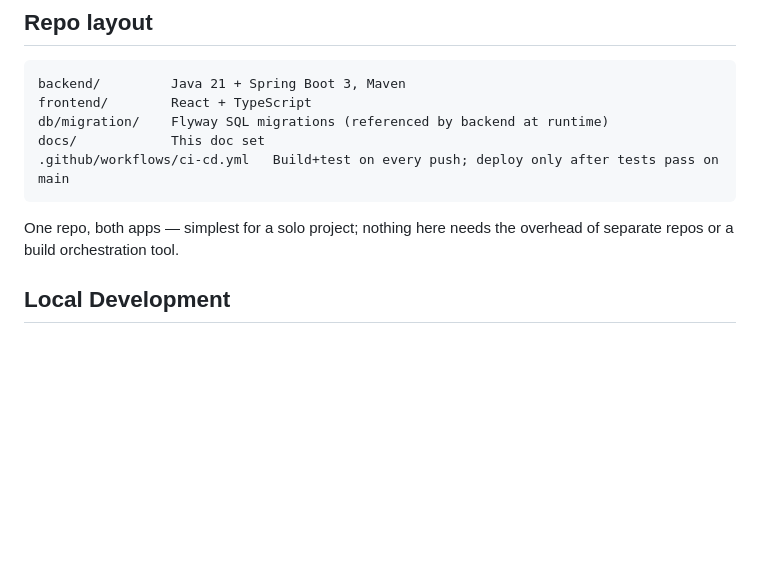
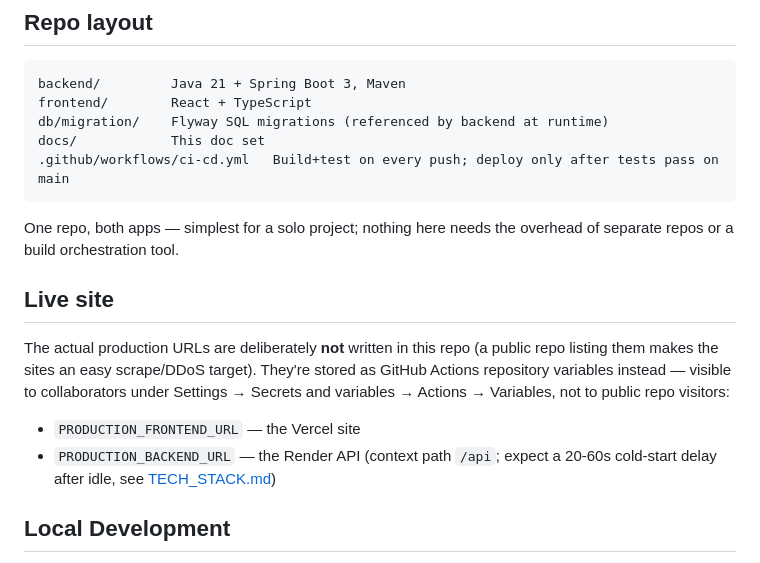
Before and after one commit to elaurendeau/poe-currency-flip, a Markdown page: docs/DEPLOYMENT.md, the part around the change. GitHub-like rendering; blank space fills up the shorter version.

Commit message:
Document production URL variables without exposing the actual URLs
The real Vercel/Render URLs are deliberately kept out of this public
repo (an easy scrape/DDoS target otherwise) and stored instead as
GitHub Actions repository variables (PRODUCTION_FRONTEND_URL,
PRODUCTION_BACKEND_URL), visible only to collaborators.

Co-Authored-By: Claude Sonnet 5 <noreply@anthropic.com>

````diff
--- a/docs/DEPLOYMENT.md
+++ b/docs/DEPLOYMENT.md
@@ -13,6 +13,13 @@ docs/            This doc set
 ```
 
 One repo, both apps — simplest for a solo project; nothing here needs the overhead of separate repos or a build orchestration tool.
+
+## Live site
+
+The actual production URLs are deliberately **not** written in this repo (a public repo listing them makes the sites an easy scrape/DDoS target). They're stored as GitHub Actions repository variables instead — visible to collaborators under Settings → Secrets and variables → Actions → Variables, not to public repo visitors:
+
+- `PRODUCTION_FRONTEND_URL` — the Vercel site
+- `PRODUCTION_BACKEND_URL` — the Render API (context path `/api`; expect a 20-60s cold-start delay after idle, see [TECH_STACK.md](TECH_STACK.md))
 
 ## Local Development
 
````
